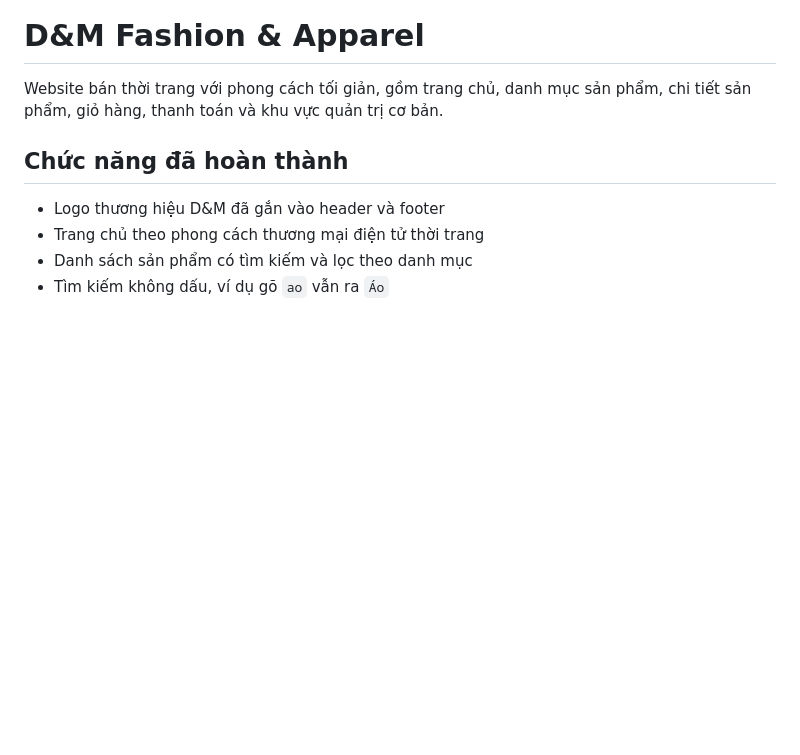
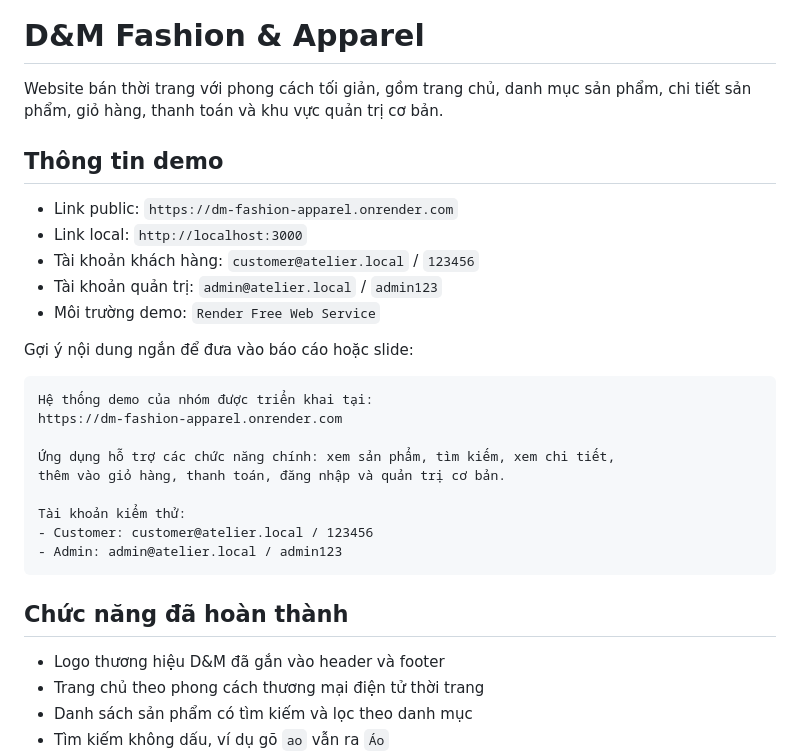
Before and after one commit to hongdung/Nhom6-DoAn-KiemThu, a Markdown page: README.md, the part around the change. Rendered like a GitHub page; blank space fills up the shorter version.

Commit message:
Add demo information to README

````diff
--- a/README.md
+++ b/README.md
@@ -1,6 +1,28 @@
 # D&M Fashion & Apparel
 
 Website bán thời trang với phong cách tối giản, gồm trang chủ, danh mục sản phẩm, chi tiết sản phẩm, giỏ hàng, thanh toán và khu vực quản trị cơ bản.
+
+## Thông tin demo
+
+- Link public: `https://dm-fashion-apparel.onrender.com`
+- Link local: `http://localhost:3000`
+- Tài khoản khách hàng: `customer@atelier.local` / `123456`
+- Tài khoản quản trị: `admin@atelier.local` / `admin123`
+- Môi trường demo: `Render Free Web Service`
+
+Gợi ý nội dung ngắn để đưa vào báo cáo hoặc slide:
+
+```text
+Hệ thống demo của nhóm được triển khai tại:
+https://dm-fashion-apparel.onrender.com
+
+Ứng dụng hỗ trợ các chức năng chính: xem sản phẩm, tìm kiếm, xem chi tiết,
+thêm vào giỏ hàng, thanh toán, đăng nhập và quản trị cơ bản.
+
+Tài khoản kiểm thử:
+- Customer: customer@atelier.local / 123456
+- Admin: admin@atelier.local / admin123
+```
 
 ## Chức năng đã hoàn thành
 
````
